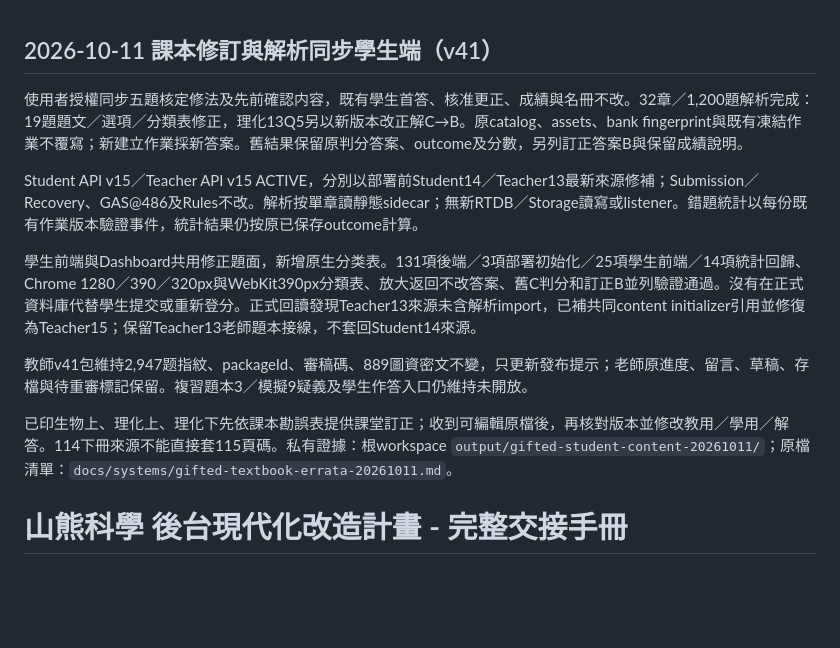
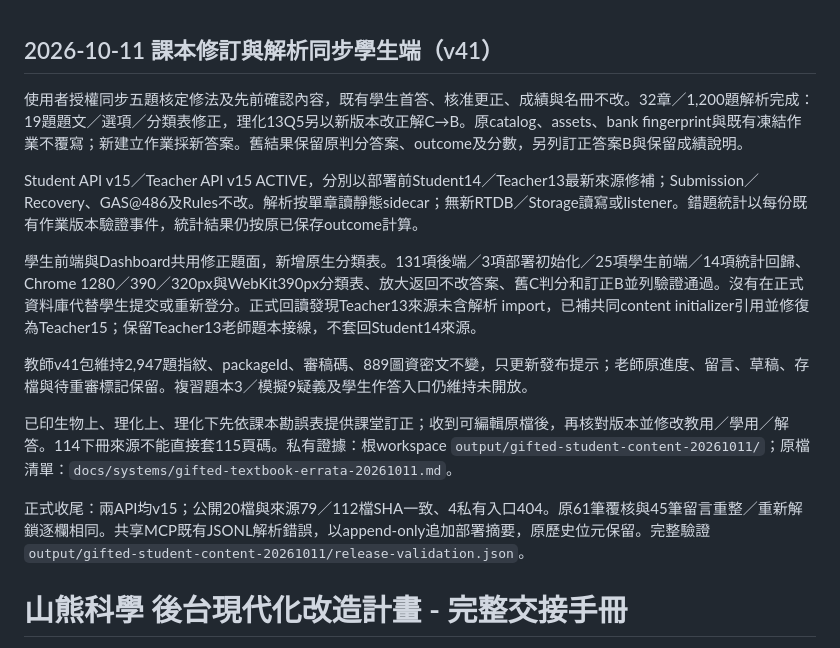
Before and after one commit to sciencebeartw/ebook, a Markdown page: HANDOFF.md, the part around the change. GitHub-like rendering; blank space fills up the shorter version.

Commit message:
Finalize verified gifted student content release

```diff
--- a/HANDOFF.md
+++ b/HANDOFF.md
@@ -1,14 +1,16 @@
 ## 2026-10-11 課本修訂與解析同步學生端（v41）
 
-使用者授權同步五題核定修法及先前確認内容，既有學生首答、核准更正、成績與名冊不改。32章／1,200題解析完成：19題題文／選項／分類表修正，理化13Q5另以新版本改正解C→B。原catalog、assets、bank fingerprint與既有凍結作業不覆寫；新建立作業採新答案。舊結果保留原判分答案、outcome及分數，另列訂正答案B與保留成績說明。
+使用者授權同步五題核定修法及先前確認內容，既有學生首答、核准更正、成績與名冊不改。32章／1,200題解析完成：19題題文／選項／分類表修正，理化13Q5另以新版本改正解C→B。原catalog、assets、bank fingerprint與既有凍結作業不覆寫；新建立作業採新答案。舊結果保留原判分答案、outcome及分數，另列訂正答案B與保留成績說明。
 
 Student API v15／Teacher API v15 ACTIVE，分別以部署前Student14／Teacher13最新來源修補；Submission／Recovery、GAS@486及Rules不改。解析按單章讀靜態sidecar；無新RTDB／Storage讀寫或listener。錯題統計以每份既有作業版本驗證事件，統計結果仍按原已保存outcome計算。
 
-學生前端與Dashboard共用修正題面，新增原生分类表。131項後端／3項部署初始化／25項學生前端／14項統計回歸、Chrome 1280／390／320px與WebKit390px分類表、放大返回不改答案、舊C判分和訂正B並列驗證通過。沒有在正式資料庫代替學生提交或重新登分。正式回讀發現Teacher13來源未含解析import，已補共同content initializer引用並修復為Teacher15；保留Teacher13老師題本接線，不套回Student14來源。
+學生前端與Dashboard共用修正題面，新增原生分類表。131項後端／3項部署初始化／25項學生前端／14項統計回歸、Chrome 1280／390／320px與WebKit390px分類表、放大返回不改答案、舊C判分和訂正B並列驗證通過。沒有在正式資料庫代替學生提交或重新登分。正式回讀發現Teacher13來源未含解析 import，已補共同content initializer引用並修復為Teacher15；保留Teacher13老師題本接線，不套回Student14來源。
 
-教師v41包維持2,947题指紋、packageId、審稿碼、889圖資密文不變，只更新發布提示；老師原進度、留言、草稿、存檔與待重審標記保留。複習題本3／模擬9疑義及學生作答入口仍維持未開放。
+教師v41包維持2,947題指紋、packageId、審稿碼、889圖資密文不變，只更新發布提示；老師原進度、留言、草稿、存檔與待重審標記保留。複習題本3／模擬9疑義及學生作答入口仍維持未開放。
 
 已印生物上、理化上、理化下先依課本勘誤表提供課堂訂正；收到可編輯原檔後，再核對版本並修改教用／學用／解答。114下冊來源不能直接套115頁碼。私有證據：根workspace `output/gifted-student-content-20261011/`；原檔清單：`docs/systems/gifted-textbook-errata-20261011.md`。
+
+正式收尾：兩API均v15；公開20檔與來源79／112檔SHA一致、4私有入口404。原61筆覆核與45筆留言重整／重新解鎖逐欄相同。共享MCP既有JSONL解析錯誤，以append-only追加部署摘要，原歷史位元保留。完整驗證 `output/gifted-student-content-20261011/release-validation.json`。
 
 # 山熊科學 後台現代化改造計畫 - 完整交接手冊
 
```
